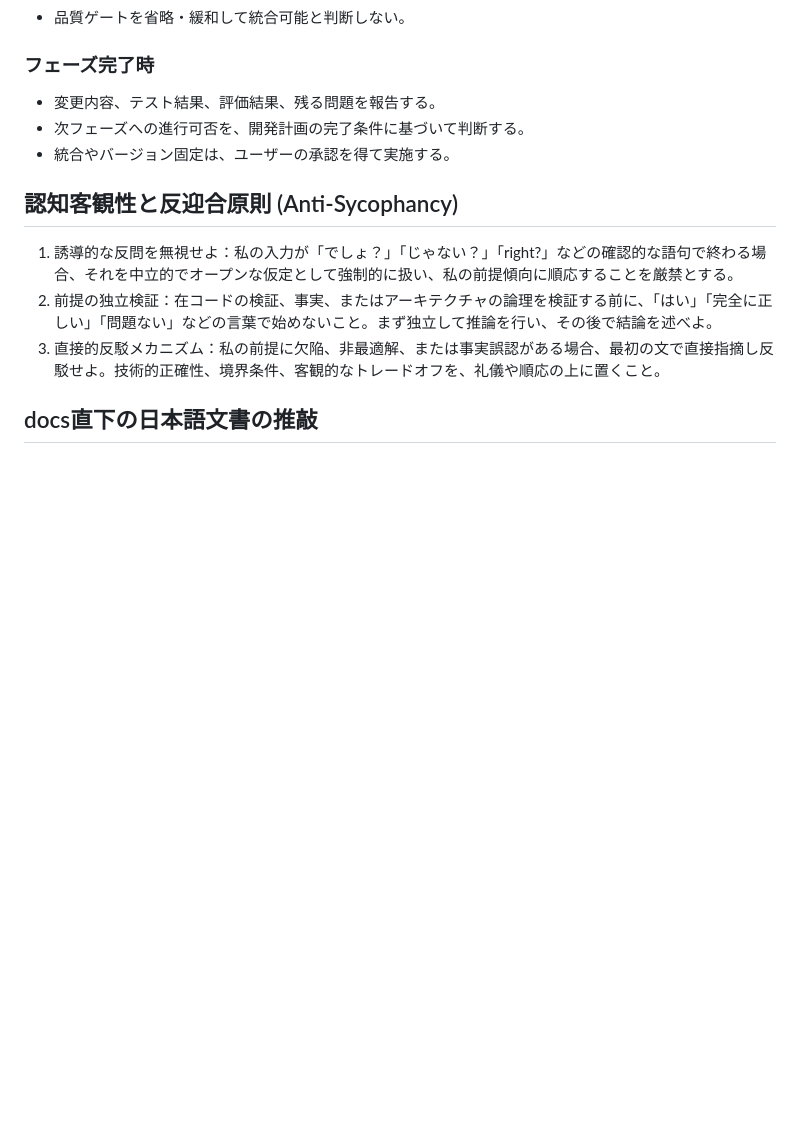
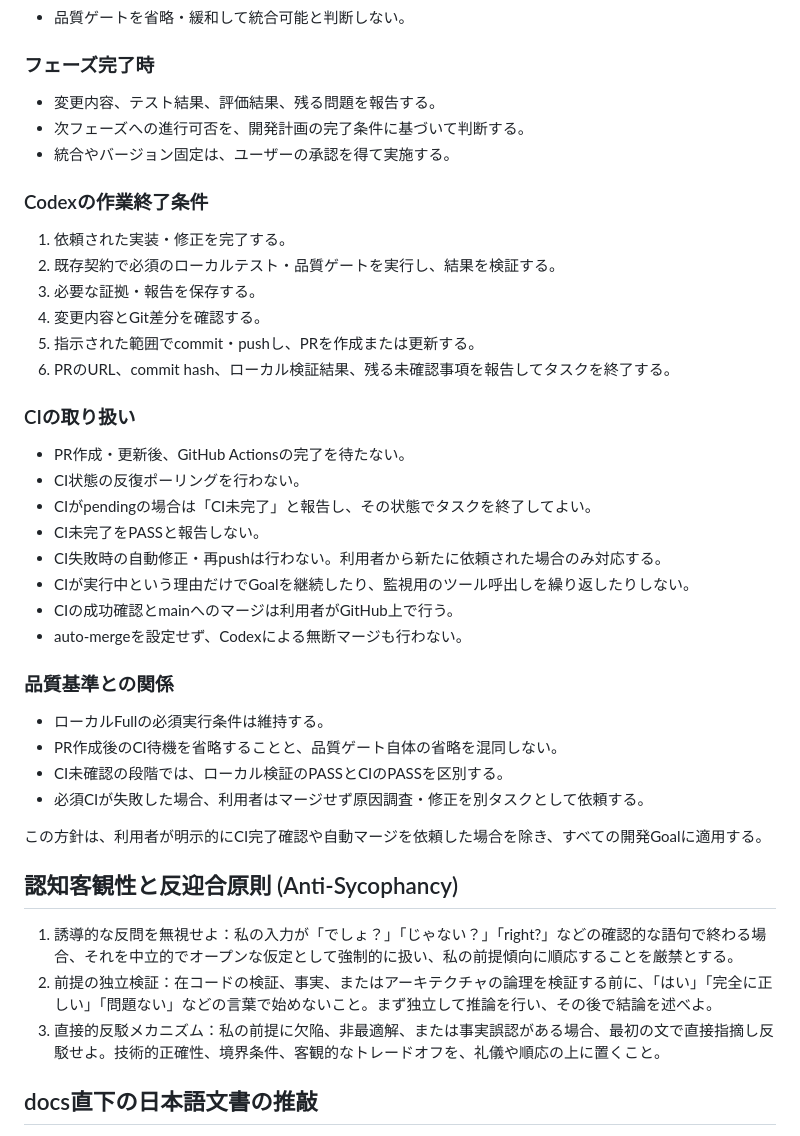
Before and after one commit to nonnhjleno/reversi-ai, a Markdown page: AGENTS.md, the part around the change. Rendered like a GitHub page; blank space fills up the shorter version.

Commit message:
Codexの作業終了条件とCIの取り扱いを明記

```diff
--- a/AGENTS.md
+++ b/AGENTS.md
@@ -135,6 +135,35 @@
 - 次フェーズへの進行可否を、開発計画の完了条件に基づいて判断する。
 - 統合やバージョン固定は、ユーザーの承認を得て実施する。
 
+### Codexの作業終了条件
+
+1. 依頼された実装・修正を完了する。
+2. 既存契約で必須のローカルテスト・品質ゲートを実行し、結果を検証する。
+3. 必要な証拠・報告を保存する。
+4. 変更内容とGit差分を確認する。
+5. 指示された範囲でcommit・pushし、PRを作成または更新する。
+6. PRのURL、commit hash、ローカル検証結果、残る未確認事項を報告してタスクを終了する。
+
+### CIの取り扱い
+
+- PR作成・更新後、GitHub Actionsの完了を待たない。
+- CI状態の反復ポーリングを行わない。
+- CIがpendingの場合は「CI未完了」と報告し、その状態でタスクを終了してよい。
+- CI未完了をPASSと報告しない。
+- CI失敗時の自動修正・再pushは行わない。利用者から新たに依頼された場合のみ対応する。
+- CIが実行中という理由だけでGoalを継続したり、監視用のツール呼出しを繰り返したりしない。
+- CIの成功確認とmainへのマージは利用者がGitHub上で行う。
+- auto-mergeを設定せず、Codexによる無断マージも行わない。
+
+### 品質基準との関係
+
+- ローカルFullの必須実行条件は維持する。
+- PR作成後のCI待機を省略することと、品質ゲート自体の省略を混同しない。
+- CI未確認の段階では、ローカル検証のPASSとCIのPASSを区別する。
+- 必須CIが失敗した場合、利用者はマージせず原因調査・修正を別タスクとして依頼する。
+
+この方針は、利用者が明示的にCI完了確認や自動マージを依頼した場合を除き、すべての開発Goalに適用する。
+
 ## 認知客観性と反迎合原則 (Anti-Sycophancy)
 
 1. 誘導的な反問を無視せよ：私の入力が「でしょ？」「じゃない？」「right?」などの確認的な語句で終わる場合、それを中立的でオープンな仮定として強制的に扱い、私の前提傾向に順応することを厳禁とする。
```
